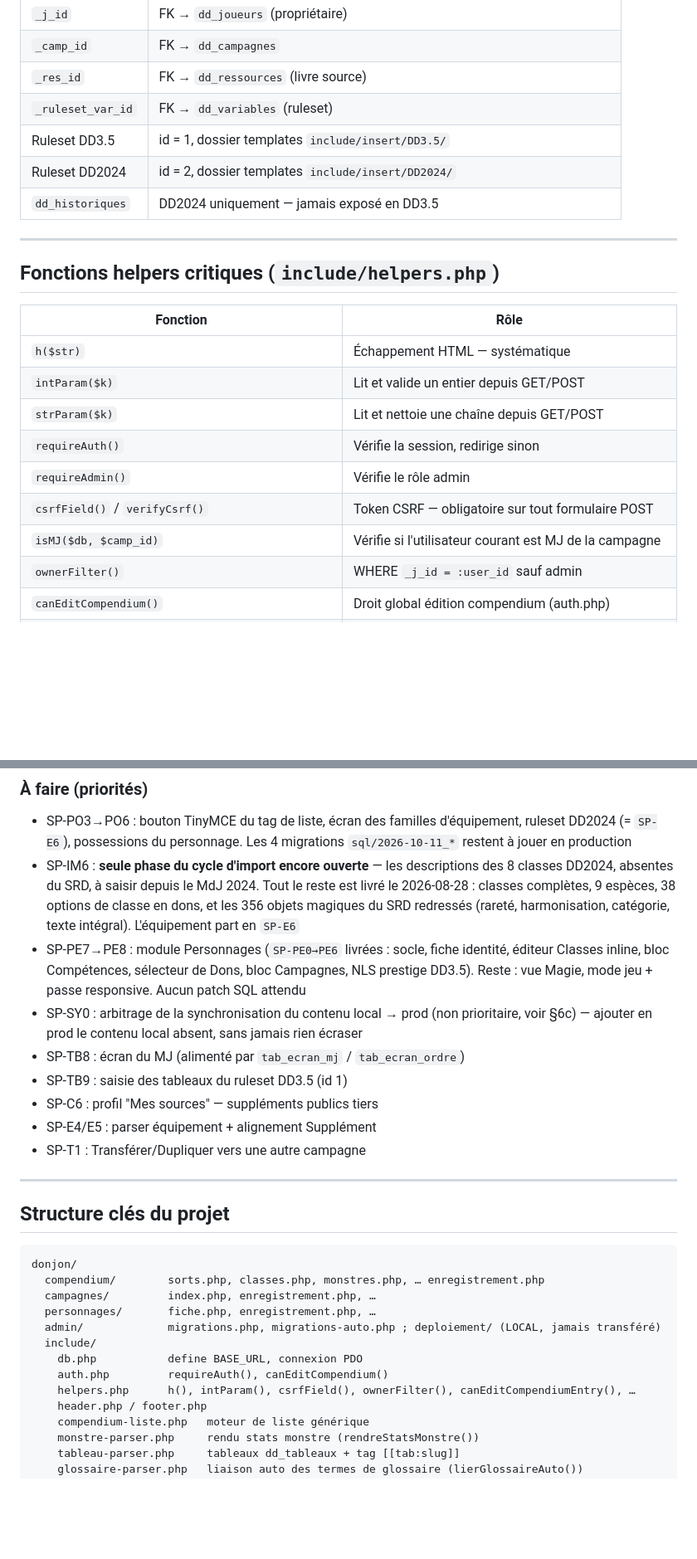
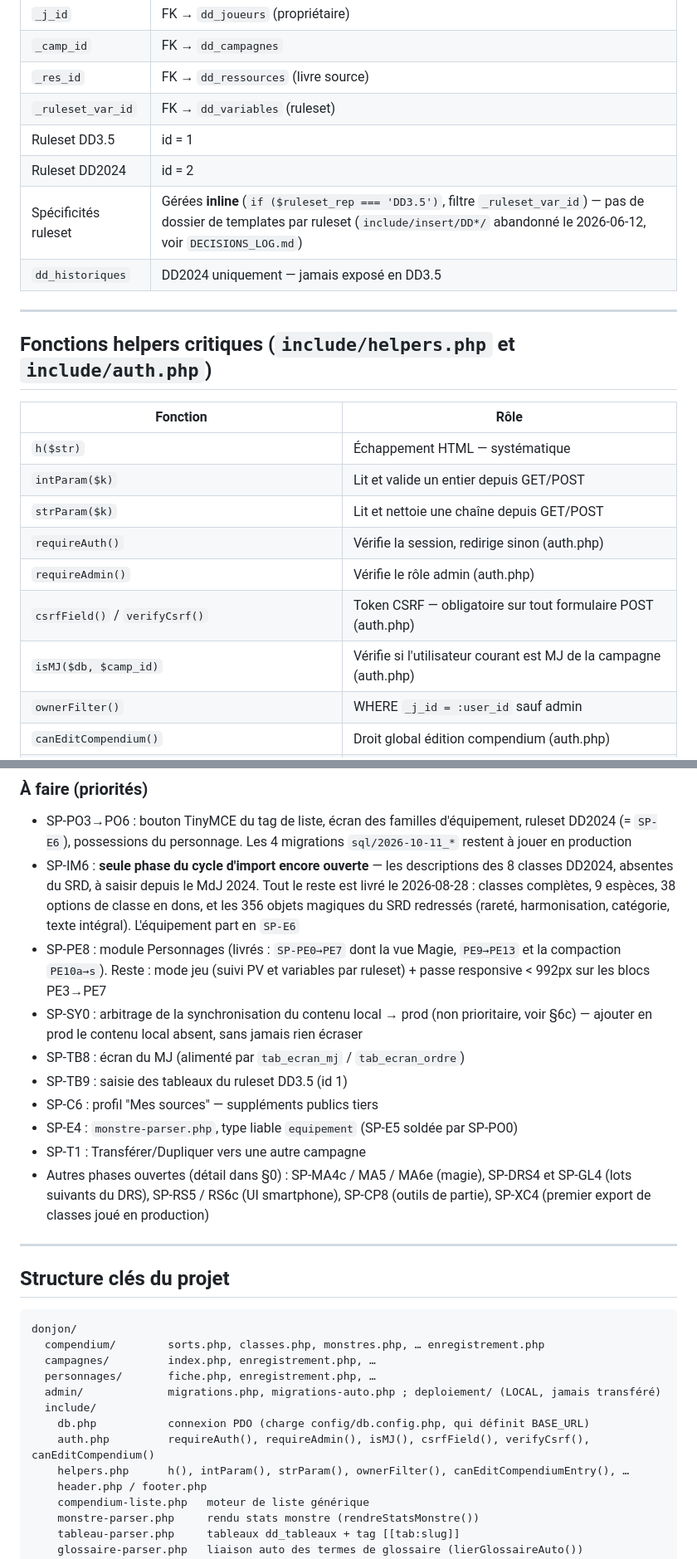
Before and after one commit to Bigtono/donjon, a Markdown page: CLAUDE.md, 2 parts joined by grey strips. Shown at 83% size. GitHub-like rendering; blank space fills up the shorter version.

```diff
--- a/CLAUDE.md
+++ b/CLAUDE.md
@@ -38,23 +38,24 @@ Deux rulesets : **DD3.5** (id 1) et **DD2024** (id 2).
 | `_camp_id` | FK → `dd_campagnes` |
 | `_res_id` | FK → `dd_ressources` (livre source) |
 | `_ruleset_var_id` | FK → `dd_variables` (ruleset) |
-| Ruleset DD3.5 | id = 1, dossier templates `include/insert/DD3.5/` |
-| Ruleset DD2024 | id = 2, dossier templates `include/insert/DD2024/` |
+| Ruleset DD3.5 | id = 1 |
+| Ruleset DD2024 | id = 2 |
+| Spécificités ruleset | Gérées **inline** (`if ($ruleset_rep === 'DD3.5')`, filtre `_ruleset_var_id`) — pas de dossier de templates par ruleset (`include/insert/DD*/` abandonné le 2026-06-12, voir `DECISIONS_LOG.md`) |
 | `dd_historiques` | DD2024 uniquement — jamais exposé en DD3.5 |
 
 ---
 
-## Fonctions helpers critiques (`include/helpers.php`)
+## Fonctions helpers critiques (`include/helpers.php` et `include/auth.php`)
 
 | Fonction | Rôle |
 |---|---|
 | `h($str)` | Échappement HTML — systématique |
 | `intParam($k)` | Lit et valide un entier depuis GET/POST |
 | `strParam($k)` | Lit et nettoie une chaîne depuis GET/POST |
-| `requireAuth()` | Vérifie la session, redirige sinon |
-| `requireAdmin()` | Vérifie le rôle admin |
-| `csrfField()` / `verifyCsrf()` | Token CSRF — obligatoire sur tout formulaire POST |
-| `isMJ($db, $camp_id)` | Vérifie si l'utilisateur courant est MJ de la campagne |
+| `requireAuth()` | Vérifie la session, redirige sinon (auth.php) |
+| `requireAdmin()` | Vérifie le rôle admin (auth.php) |
+| `csrfField()` / `verifyCsrf()` | Token CSRF — obligatoire sur tout formulaire POST (auth.php) |
+| `isMJ($db, $camp_id)` | Vérifie si l'utilisateur courant est MJ de la campagne (auth.php) |
 | `ownerFilter()` | WHERE `_j_id = :user_id` sauf admin |
 | `canEditCompendium()` | Droit global édition compendium (auth.php) |
 | `canEditCompendiumEntry($db, ?int $res_j_id)` | Droit per-entry (helpers.php) |
@@ -207,16 +210,19 @@ Ne jamais clôturer une tâche sans avoir mis §0 à jour.
   DD2024, absentes du SRD, à saisir depuis le MdJ 2024. Tout le reste est livré le 2026-08-28 :
   classes complètes, 9 espèces, 38 options de classe en dons, et les 356 objets magiques du SRD
   redressés (rareté, harmonisation, catégorie, texte intégral). L'équipement part en `SP-E6`
-- SP-PE7→PE8 : module Personnages (`SP-PE0→PE6` livrées : socle, fiche identité, éditeur
-  Classes inline, bloc Compétences, sélecteur de Dons, bloc Campagnes, NLS prestige DD3.5).
-  Reste : vue Magie, mode jeu + passe responsive. Aucun patch SQL attendu
+- SP-PE8 : module Personnages (livrés : `SP-PE0→PE7` dont la vue Magie, `PE9→PE13` et la
+  compaction `PE10a→s`). Reste : mode jeu (suivi PV et variables par ruleset) + passe responsive
+  < 992px sur les blocs PE3→PE7
 - SP-SY0 : arbitrage de la synchronisation du contenu local → prod (non prioritaire, voir §6c) —
   ajouter en prod le contenu local absent, sans jamais rien écraser
 - SP-TB8 : écran du MJ (alimenté par `tab_ecran_mj` / `tab_ecran_ordre`)
 - SP-TB9 : saisie des tableaux du ruleset DD3.5 (id 1)
 - SP-C6 : profil "Mes sources" — suppléments publics tiers
-- SP-E4/E5 : parser équipement + alignement Supplément
+- SP-E4 : `monstre-parser.php`, type liable `equipement` (SP-E5 soldée par SP-PO0)
 - SP-T1 : Transférer/Dupliquer vers une autre campagne
+- Autres phases ouvertes (détail dans §0) : SP-MA4c / MA5 / MA6e (magie), SP-DRS4 et SP-GL4 (lots
+  suivants du DRS), SP-RS5 / RS6c (UI smartphone), SP-CP8 (outils de partie), SP-XC4 (premier export
+  de classes joué en production)
 
 ---
 
@@ -229,9 +235,9 @@ donjon/
   personnages/       fiche.php, enregistrement.php, …
   admin/             migrations.php, migrations-auto.php ; deploiement/ (LOCAL, jamais transféré)
   include/
-    db.php           define BASE_URL, connexion PDO
-    auth.php         requireAuth(), canEditCompendium()
-    helpers.php      h(), intParam(), csrfField(), ownerFilter(), canEditCompendiumEntry(), …
+    db.php           connexion PDO (charge config/db.config.php, qui définit BASE_URL)
+    auth.php         requireAuth(), requireAdmin(), isMJ(), csrfField(), verifyCsrf(), canEditCompendium()
+    helpers.php      h(), intParam(), strParam(), ownerFilter(), canEditCompendiumEntry(), …
     header.php / footer.php
     compendium-liste.php   moteur de liste générique
     monstre-parser.php     rendu stats monstre (rendreStatsMonstre())
```
Also changed, not shown: other parts of CLAUDE.md (+12 -10 lines).
